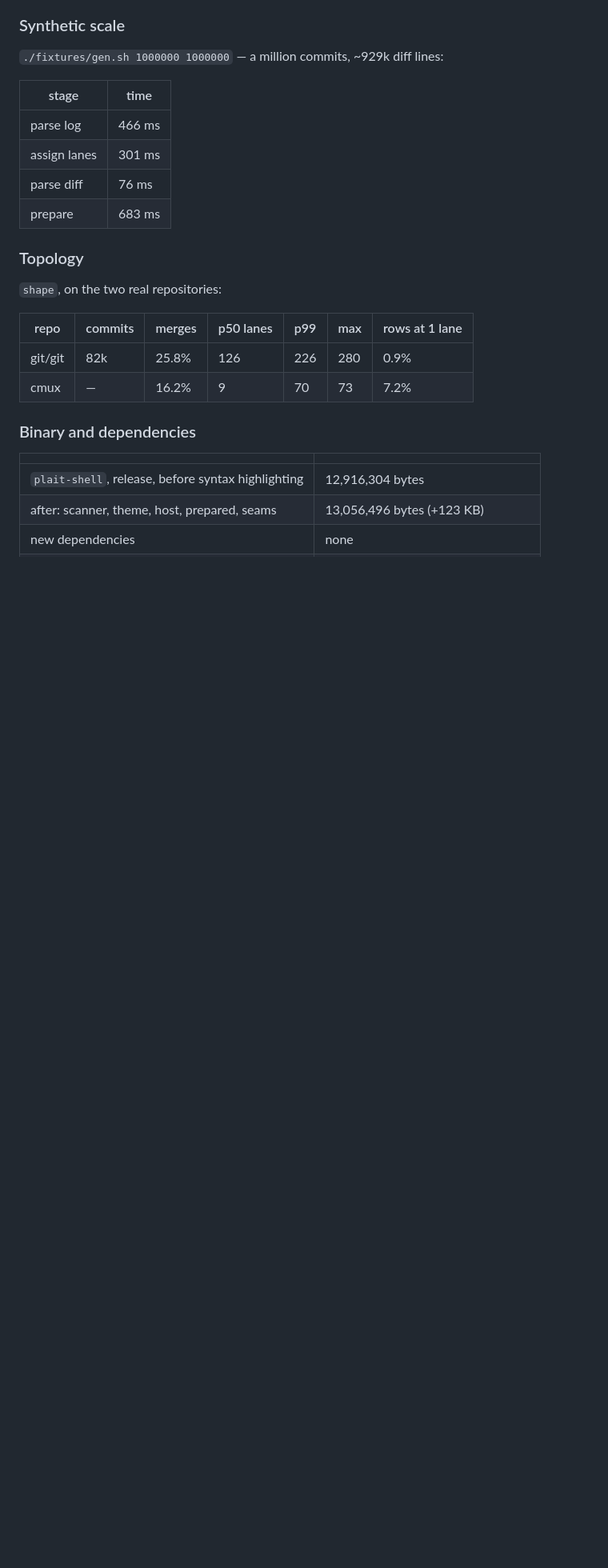
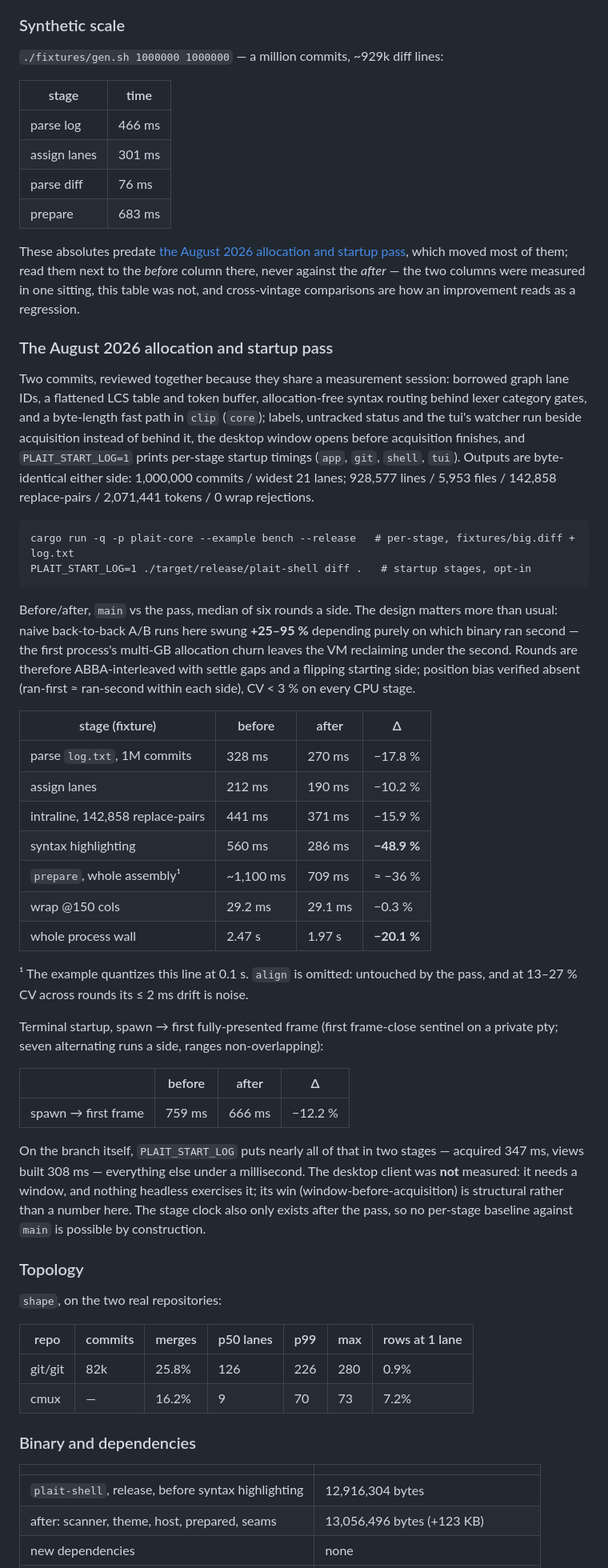
Before and after one commit to chrischriscris/gitten, a Markdown page: docs/measurements.md, the part around the change. Shown at 80% size. Rendered like a GitHub page; blank space fills up the shorter version.

Commit message:
Document allocation and startup performance gains
- Record before-and-after core and terminal benchmarks
- Clarify methodology, measurement scope, and historical comparisons

````diff
--- a/docs/measurements.md
+++ b/docs/measurements.md
@@ -349,6 +349,64 @@ with a large `docs/` tree and a few thousand commits produces the same shape.
 | parse diff | 76 ms |
 | prepare | 683 ms |
 
+These absolutes predate [the August 2026 allocation and startup
+pass](#the-august-2026-allocation-and-startup-pass), which moved most of them;
+read them next to the *before* column there, never against the *after* — the two
+columns were measured in one sitting, this table was not, and cross-vintage
+comparisons are how an improvement reads as a regression.
+
+### The August 2026 allocation and startup pass
+
+Two commits, reviewed together because they share a measurement session:
+borrowed graph lane IDs, a flattened LCS table and token buffer,
+allocation-free syntax routing behind lexer category gates, and a byte-length
+fast path in `clip` (`core`); labels, untracked status and the tui's watcher run
+beside acquisition instead of behind it, the desktop window opens before
+acquisition finishes, and `PLAIT_START_LOG=1` prints per-stage startup timings
+(`app`, `git`, `shell`, `tui`). Outputs are byte-identical either side: 1,000,000
+commits / widest 21 lanes; 928,577 lines / 5,953 files / 142,858 replace-pairs /
+2,071,441 tokens / 0 wrap rejections.
+
+```
+cargo run -q -p plait-core --example bench --release   # per-stage, fixtures/big.diff + log.txt
+PLAIT_START_LOG=1 ./target/release/plait-shell diff .   # startup stages, opt-in
+```
+
+Before/after, `main` vs the pass, median of six rounds a side. The design
+matters more than usual: naive back-to-back A/B runs here swung **+25–95 %**
+depending purely on which binary ran second — the first process's multi-GB
+allocation churn leaves the VM reclaiming under the second. Rounds are therefore
+ABBA-interleaved with settle gaps and a flipping starting side; position bias
+verified absent (ran-first ≈ ran-second within each side), CV < 3 % on every CPU
+stage.
+
+| stage (fixture) | before | after | Δ |
+|---|---|---|---|
+| parse `log.txt`, 1M commits | 328 ms | 270 ms | −17.8 % |
+| assign lanes | 212 ms | 190 ms | −10.2 % |
+| intraline, 142,858 replace-pairs | 441 ms | 371 ms | −15.9 % |
+| syntax highlighting | 560 ms | 286 ms | **−48.9 %** |
+| `prepare`, whole assembly¹ | ~1,100 ms | 709 ms | ≈ −36 % |
+| wrap @150 cols | 29.2 ms | 29.1 ms | −0.3 % |
+| whole process wall | 2.47 s | 1.97 s | **−20.1 %** |
+
+¹ The example quantizes this line at 0.1 s. `align` is omitted: untouched by the
+pass, and at 13–27 % CV across rounds its ≤ 2 ms drift is noise.
+
+Terminal startup, spawn → first fully-presented frame (first frame-close
+sentinel on a private pty; seven alternating runs a side, ranges non-overlapping):
+
+| | before | after | Δ |
+|---|---|---|---|
+| spawn → first frame | 759 ms | 666 ms | −12.2 % |
+
+On the branch itself, `PLAIT_START_LOG` puts nearly all of that in two stages —
+acquired 347 ms, views built 308 ms — everything else under a millisecond. The
+desktop client was **not** measured: it needs a window, and nothing headless
+exercises it; its win (window-before-acquisition) is structural rather than a
+number here. The stage clock also only exists after the pass, so no per-stage
+baseline against `main` is possible by construction.
+
 ### Topology
 
 `shape`, on the two real repositories:
````
